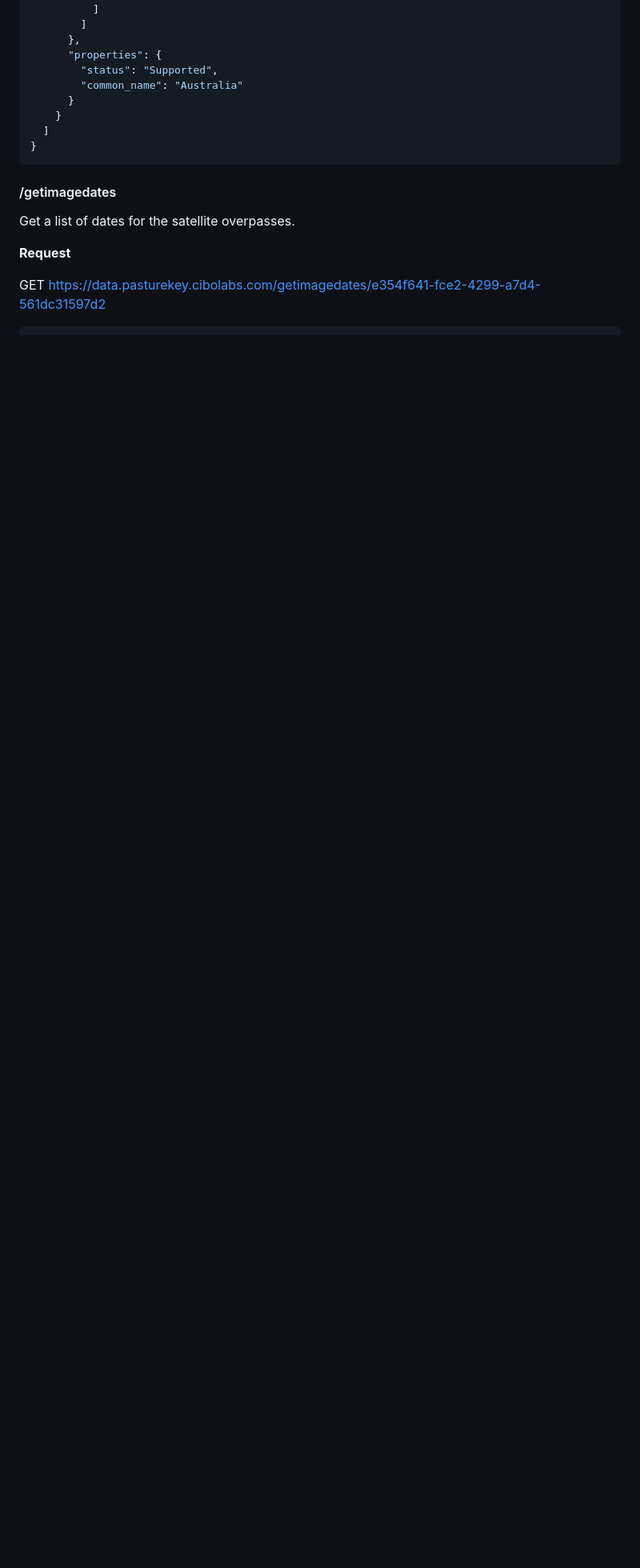
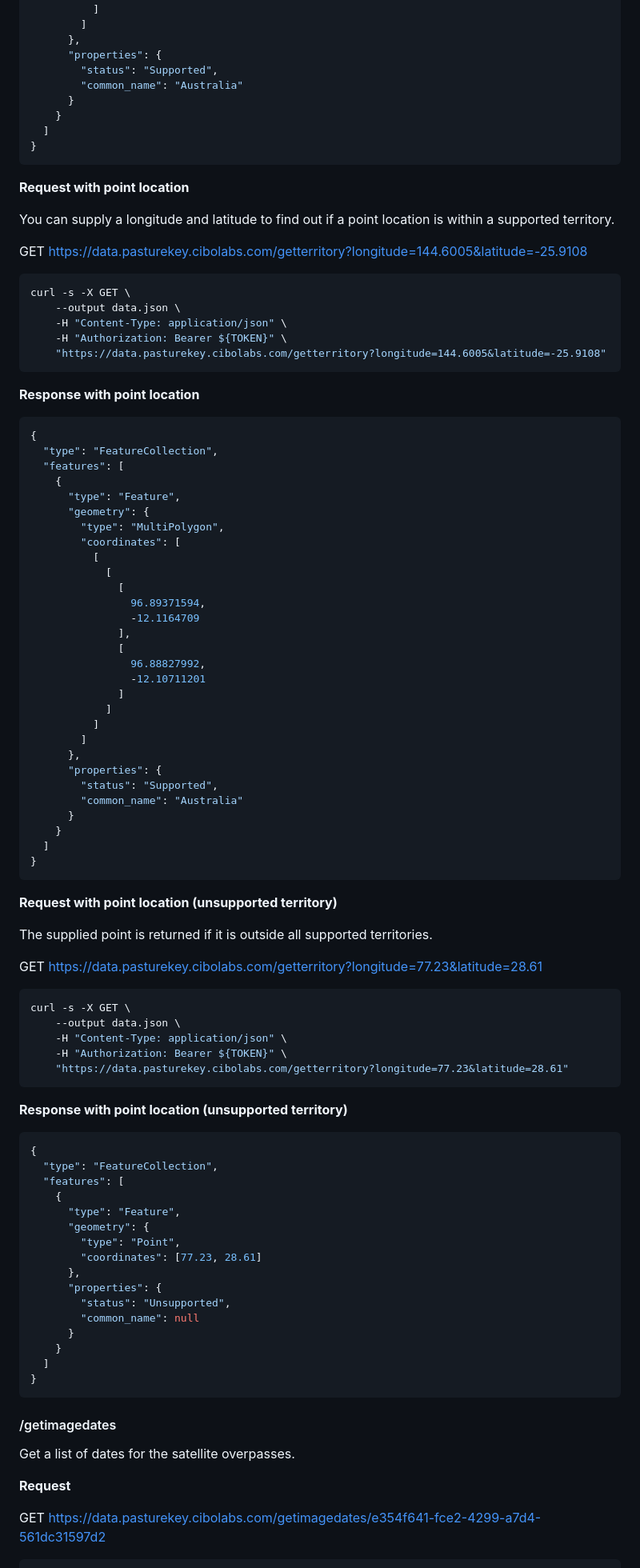
Before and after one commit to cibolabs/api-docs, a Markdown page: pasturekey.md, the part around one of its changes. Shown at 80% size. GitHub-like rendering; blank space fills up the shorter version.

Commit message:
Add examples for supplying a location to getterritory.

````diff
--- a/pasturekey.md
+++ b/pasturekey.md
@@ -113,6 +113,90 @@ Each Feature's properties contains:
       "properties": {
         "status": "Supported",
         "common_name": "Australia"
+      }
+    }
+  ]
+}
+```
+
+**Request with point location**
+
+You can supply a longitude and latitude to find out if a point location is
+within a supported territory.
+
+GET https://data.pasturekey.cibolabs.com/getterritory?longitude=144.6005&latitude=-25.9108
+
+```bash
+curl -s -X GET \
+    --output data.json \
+    -H "Content-Type: application/json" \
+    -H "Authorization: Bearer ${TOKEN}" \
+    "https://data.pasturekey.cibolabs.com/getterritory?longitude=144.6005&latitude=-25.9108"
+```
+
+**Response with point location**
+
+```json
+{
+  "type": "FeatureCollection",
+  "features": [
+    {
+      "type": "Feature",
+      "geometry": {
+        "type": "MultiPolygon",
+        "coordinates": [
+          [
+            [
+              [
+                96.89371594,
+                -12.1164709
+              ],
+              [
+                96.88827992,
+                -12.10711201
+              ]
+            ]
+          ]
+        ]
+      },
+      "properties": {
+        "status": "Supported",
+        "common_name": "Australia"
+      }
+    }
+  ]
+}
+```
+
+**Request with point location (unsupported territory)**
+
+The supplied point is returned if it is outside all supported territories.
+
+GET https://data.pasturekey.cibolabs.com/getterritory?longitude=77.23&latitude=28.61
+
+```bash
+curl -s -X GET \
+    --output data.json \
+    -H "Content-Type: application/json" \
+    -H "Authorization: Bearer ${TOKEN}" \
+    "https://data.pasturekey.cibolabs.com/getterritory?longitude=77.23&latitude=28.61"
+```
+
+**Response with point location (unsupported territory)**
+
+```json
+{
+  "type": "FeatureCollection",
+  "features": [
+    {
+      "type": "Feature",
+      "geometry": {
+        "type": "Point",
+        "coordinates": [77.23, 28.61]
+      },
+      "properties": {
+        "status": "Unsupported",
+        "common_name": null
       }
     }
   ]
````
Also changed, not shown: other parts of pasturekey.md (+2 -2 lines).
